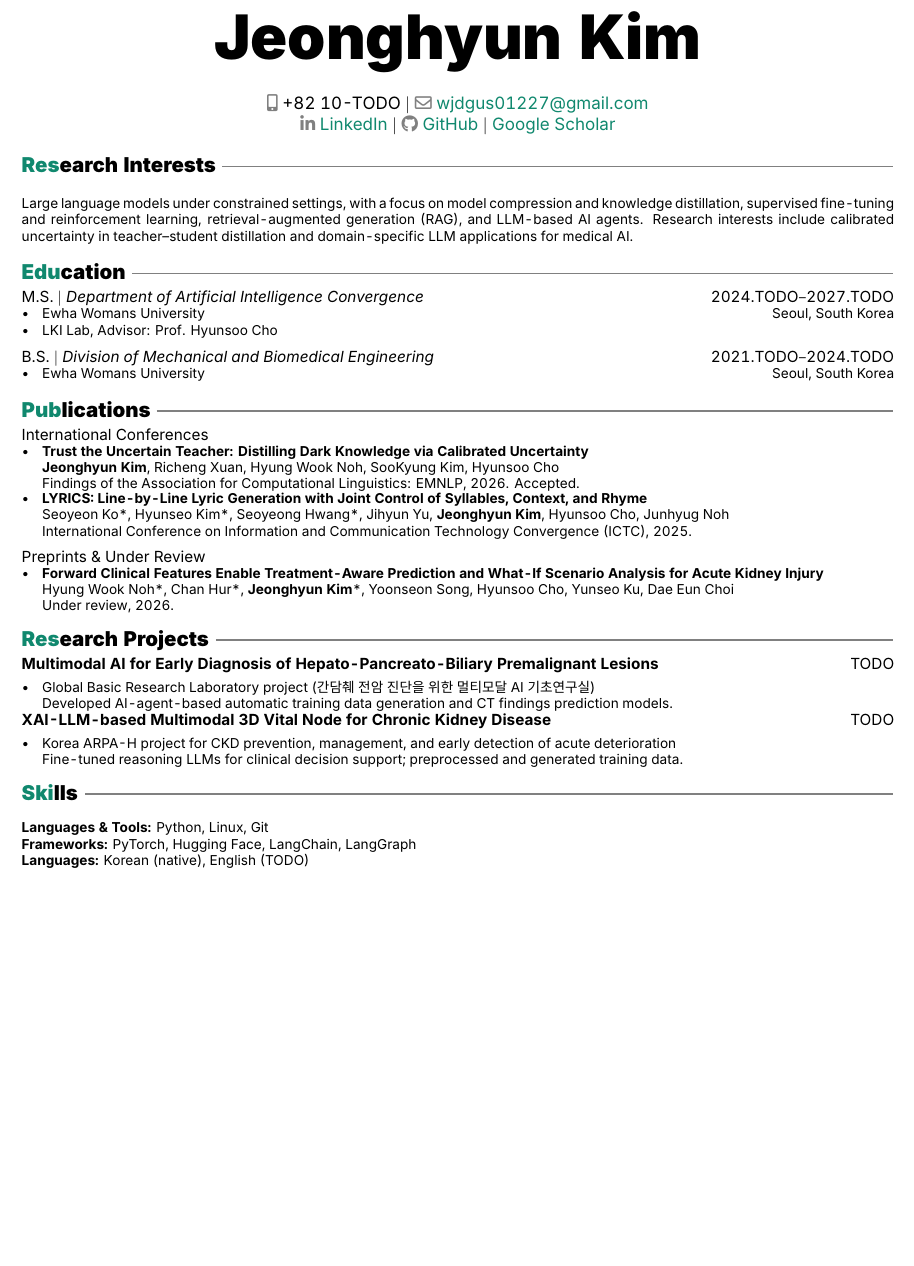
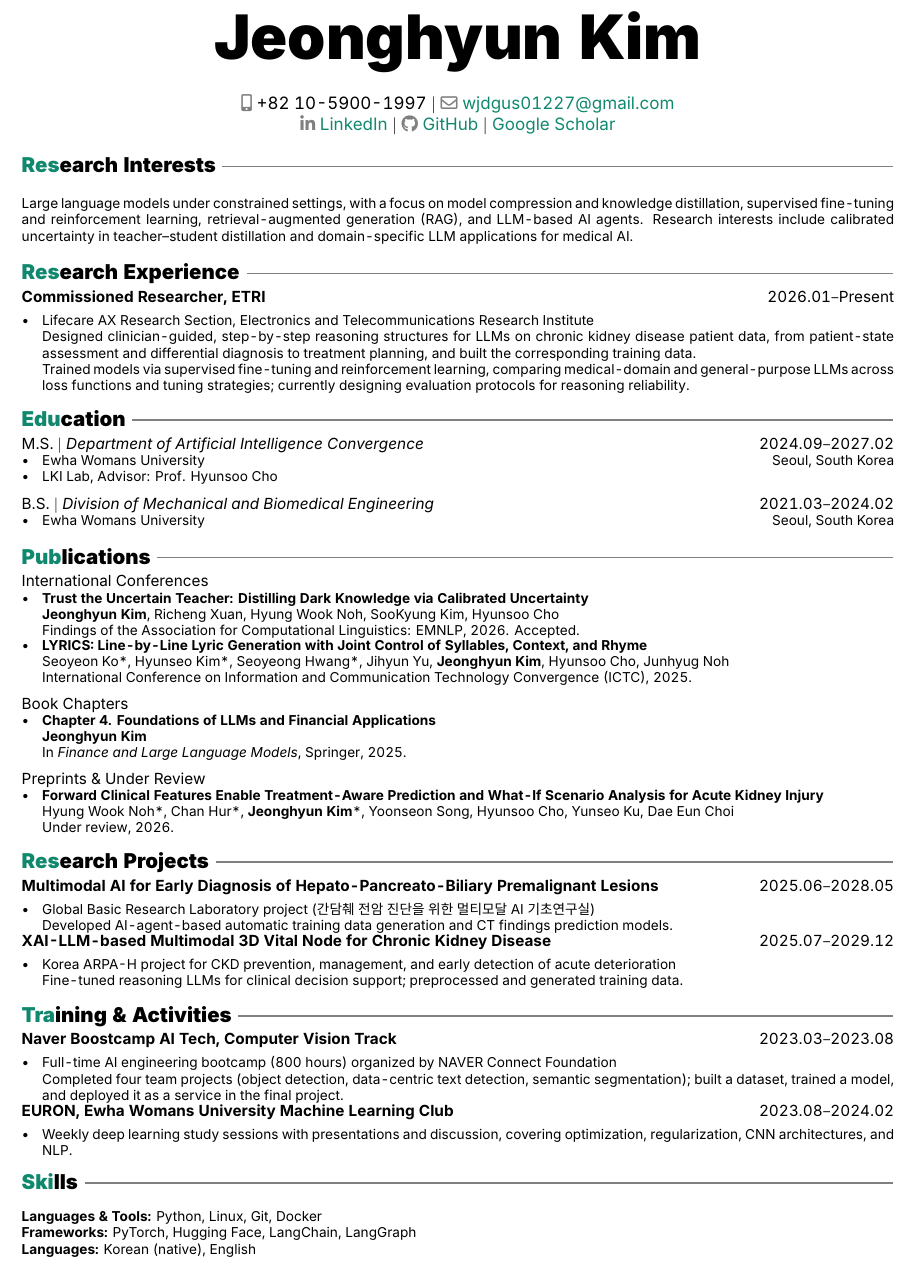
Before and after one commit to Jhyuny/Jhyuny.github.io, a LaTeX CV (cv/cv.tex): part of the page, cut so that both start at the same text, the shorter picture padded with empty space. Compiled offline with XeLaTeX.

Commit message:
Fill in CV details: ETRI experience, book chapter, projects, activities
Co-Authored-By: Claude Opus 5.5 <noreply@anthropic.com>

```diff
--- a/cv/cv.tex
+++ b/cv/cv.tex
@@ -5,9 +5,11 @@
 \usepackage{inter}
 \renewcommand*\familydefault{\sfdefault}
 \usepackage{xeCJK}
-\setCJKmainfont{Noto Sans CJK KR}
-\setCJKsansfont{Noto Sans CJK KR}
-\setCJKmonofont{Noto Sans CJK KR}
+% Use Noto Sans CJK KR if installed, otherwise fall back to macOS Apple SD Gothic Neo.
+\IfFontExistsTF{Noto Sans CJK KR}{\def\cjkfont{Noto Sans CJK KR}}{\def\cjkfont{Apple SD Gothic Neo}}
+\setCJKmainfont{\cjkfont}
+\setCJKsansfont{\cjkfont}
+\setCJKmonofont{\cjkfont}
 \xeCJKsetup{CJKspace=true}
 \usepackage[dvipsnames]{xcolor}
 \colorlet{CVGreen}{PineGreen}
@@ -58,12 +60,11 @@
 \begin{document}
 \begin{center}
   {\fontsize{36}{36}\selectfont\interheavy Jeonghyun Kim}\\\bigskip
-  % TODO: 전화번호 / 링크 채우기
-  {\color{icnclr}\faIcon{mobile-alt}} +82 10-TODO $|$
+  {\color{icnclr}\faIcon{mobile-alt}} +82 10-5900-1997 $|$
   {\color{icnclr}\faEnvelope[regular]} \href{mailto:wjdgus01227@gmail.com}{wjdgus01227@gmail.com}\\
-  \href{https://www.linkedin.com/in/TODO/}{{\color{icnclr}\faLinkedinIn} LinkedIn} $|$
-  \href{https://github.com/TODO}{{\color{icnclr}\faGithub} GitHub} $|$
-  \href{https://scholar.google.com/citations?user=TODO}{Google Scholar}
+  \href{https://www.linkedin.com/in/jeonghyun-kim-27391a2a2/}{{\color{icnclr}\faLinkedinIn} LinkedIn} $|$
+  \href{https://github.com/Jhyuny}{{\color{icnclr}\faGithub} GitHub} $|$
+  \href{https://scholar.google.com/citations?user=Z8nVX3wAAAAJ}{Google Scholar}
 \end{center}
 
 \section{Res\color{black}earch Interests}
@@ -73,13 +74,21 @@ knowledge distillation, supervised fine-tuning and reinforcement learning, retri
 generation (RAG), and LLM-based AI agents. Research interests include calibrated uncertainty
 in teacher--student distillation and domain-specific LLM applications for medical AI.
 
+\section{Res\color{black}earch Experience}
+\cventry{Commissioned Researcher, ETRI}{2026.01–Present}{%
+  Lifecare AX Research Section, Electronics and Telecommunications Research Institute\par
+  Designed clinician-guided, step-by-step reasoning structures for LLMs on chronic kidney disease patient data,
+  from patient-state assessment and differential diagnosis to treatment planning, and built the corresponding training data.\par
+  Trained models via supervised fine-tuning and reinforcement learning, comparing medical-domain and general-purpose LLMs
+  across loss functions and tuning strategies; currently designing evaluation protocols for reasoning reliability.}
+
 \section{Edu\color{black}cation}
-\subsection{M.S. $|$ {\normalfont\textit{Department of Artificial Intelligence Convergence}} \hfill 2024.TODO–2027.TODO}
+\subsection{M.S. $|$ {\normalfont\textit{Department of Artificial Intelligence Convergence}} \hfill 2024.09–2027.02}
 \begin{itemize}
   \item Ewha Womans University \hfill Seoul, South Korea
-  \item LKI Lab, Advisor: Prof. Hyunsoo Cho % TODO: 확인
+  \item LKI Lab, Advisor: Prof. Hyunsoo Cho
 \end{itemize}
-\subsection{B.S. $|$ {\normalfont\textit{Division of Mechanical and Biomedical Engineering}} \hfill 2021.TODO–2024.TODO}
+\subsection{B.S. $|$ {\normalfont\textit{Division of Mechanical and Biomedical Engineering}} \hfill 2021.03–2024.02}
 \begin{itemize}
   \item Ewha Womans University \hfill Seoul, South Korea
 \end{itemize}
@@ -95,6 +104,13 @@ in teacher--student distillation and domain-specific LLM applications for medica
   {International Conference on Information and Communication Technology Convergence (ICTC), 2025.}
 \end{itemize}
 
+\subsection{Book Chapters}
+\begin{itemize}
+\cvpub{Chapter 4. Foundations of LLMs and Financial Applications}
+  {\me}
+  {In \textit{Finance and Large Language Models}, Springer, 2025.}
+\end{itemize}
+
 \subsection{Preprints \& Under Review}
 \begin{itemize}
 \cvpub{Forward Clinical Features Enable Treatment-Aware Prediction and What-If Scenario Analysis for Acute Kidney Injury}
@@ -103,22 +119,27 @@ in teacher--student distillation and domain-specific LLM applications for medica
 \end{itemize}
 
 \section{Res\color{black}earch Projects}
-\cventry{Multimodal AI for Early Diagnosis of Hepato-Pancreato-Biliary Premalignant Lesions}{TODO}{%
+\cventry{Multimodal AI for Early Diagnosis of Hepato-Pancreato-Biliary Premalignant Lesions}{2025.06–2028.05}{%
   Global Basic Research Laboratory project (간담췌 전암 진단을 위한 멀티모달 AI 기초연구실)\par
   Developed AI-agent-based automatic training data generation and CT findings prediction models.}
-\cventry{XAI-LLM-based Multimodal 3D Vital Node for Chronic Kidney Disease}{TODO}{%
+\cventry{XAI-LLM-based Multimodal 3D Vital Node for Chronic Kidney Disease}{2025.07–2029.12}{%
   Korea ARPA-H project for CKD prevention, management, and early detection of acute deterioration\par
   Fine-tuned reasoning LLMs for clinical decision support; preprocessed and generated training data.}
 
-% TODO: Industry Experience / Awards / Patents 등 필요 시 추가
-% \section{Ind\color{black}ustry Experience}
-% \cventry{Role, Company}{YYYY.MM–YYYY.MM}{설명}
+\section{Tra\color{black}ining \& Activities}
+\cventry{Naver Boostcamp AI Tech, Computer Vision Track}{2023.03–2023.08}{%
+  Full-time AI engineering bootcamp (800 hours) organized by NAVER Connect Foundation\par
+  Completed four team projects (object detection, data-centric text detection, semantic segmentation);
+  built a dataset, trained a model, and deployed it as a service in the final project.}
+\cventry{EURON, Ewha Womans University Machine Learning Club}{2023.08–2024.02}{%
+  Weekly deep learning study sessions with presentations and discussion,
+  covering optimization, regularization, CNN architectures, and NLP.}
 
 \section{Ski\color{black}lls}
 \begin{minipage}{\linewidth}
-\textbf{Languages \& Tools:} Python, Linux, Git\par
+\textbf{Languages \& Tools:} Python, Linux, Git, Docker\par
 \textbf{Frameworks:} PyTorch, Hugging Face, LangChain, LangGraph\par
-\textbf{Languages:} Korean (native), English (TODO)
+\textbf{Languages:} Korean (native), English
 \end{minipage}
 
 \end{document}
```
Also changed, not shown: assets/files/cv.pdf, 1 other file.
